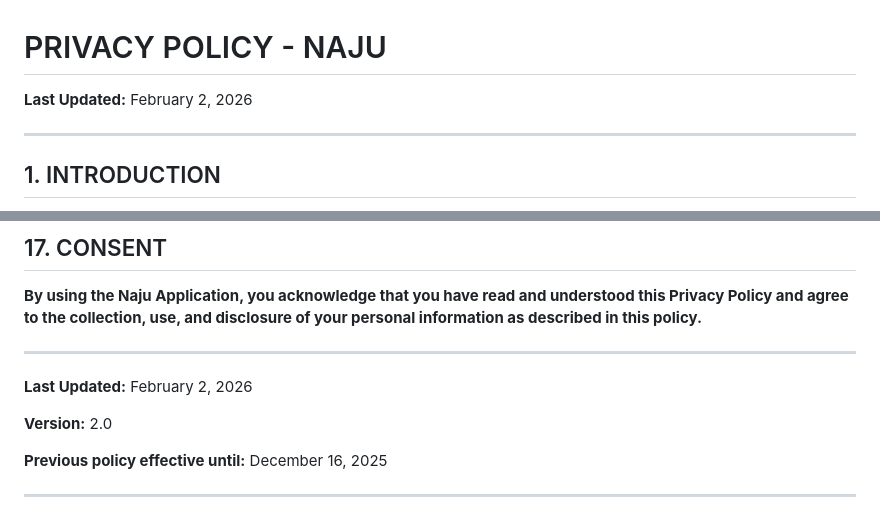
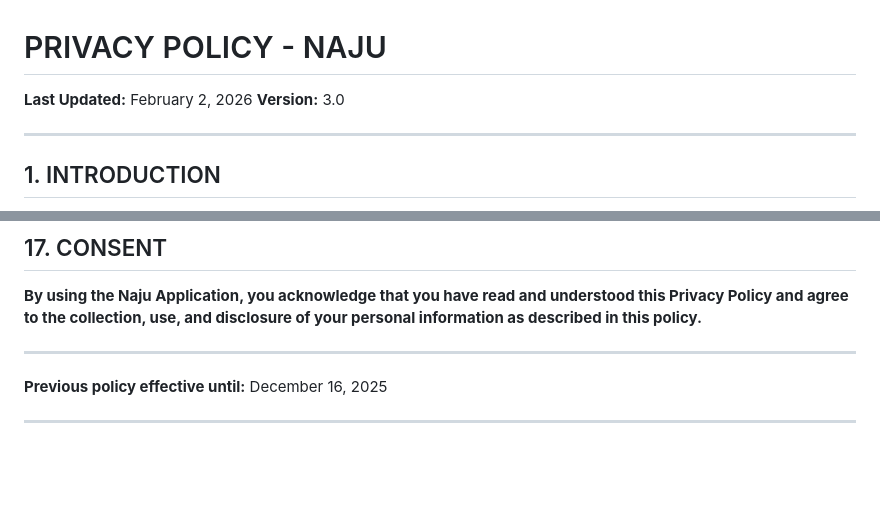
Before and after one commit to ww-ideas/naju-support, a Markdown page: privacy_policy.md, 2 parts joined by grey strips. Drawn GitHub-style; blank space fills up the shorter version.

```diff
--- a/privacy_policy.md
+++ b/privacy_policy.md
@@ -1,6 +1,7 @@
 # PRIVACY POLICY - NAJU
 
 **Last Updated:** February 2, 2026
+**Version:** 3.0
 
 ---
 
@@ -439,10 +440,6 @@ This Privacy Policy is governed by:
 
 ---
 
-**Last Updated:** February 2, 2026
-
-**Version:** 2.0
-
 **Previous policy effective until:** December 16, 2025
 
 ---
```
